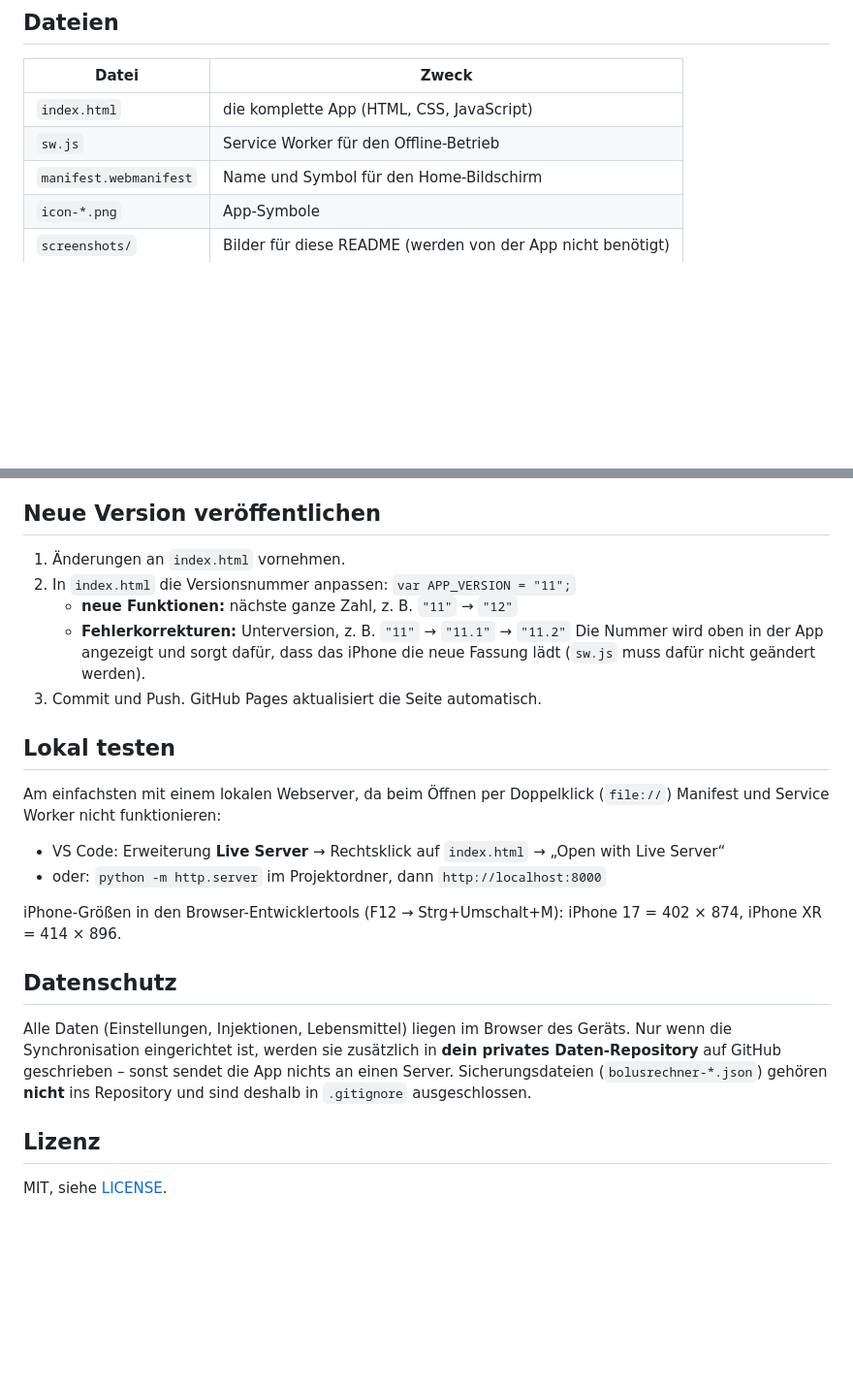
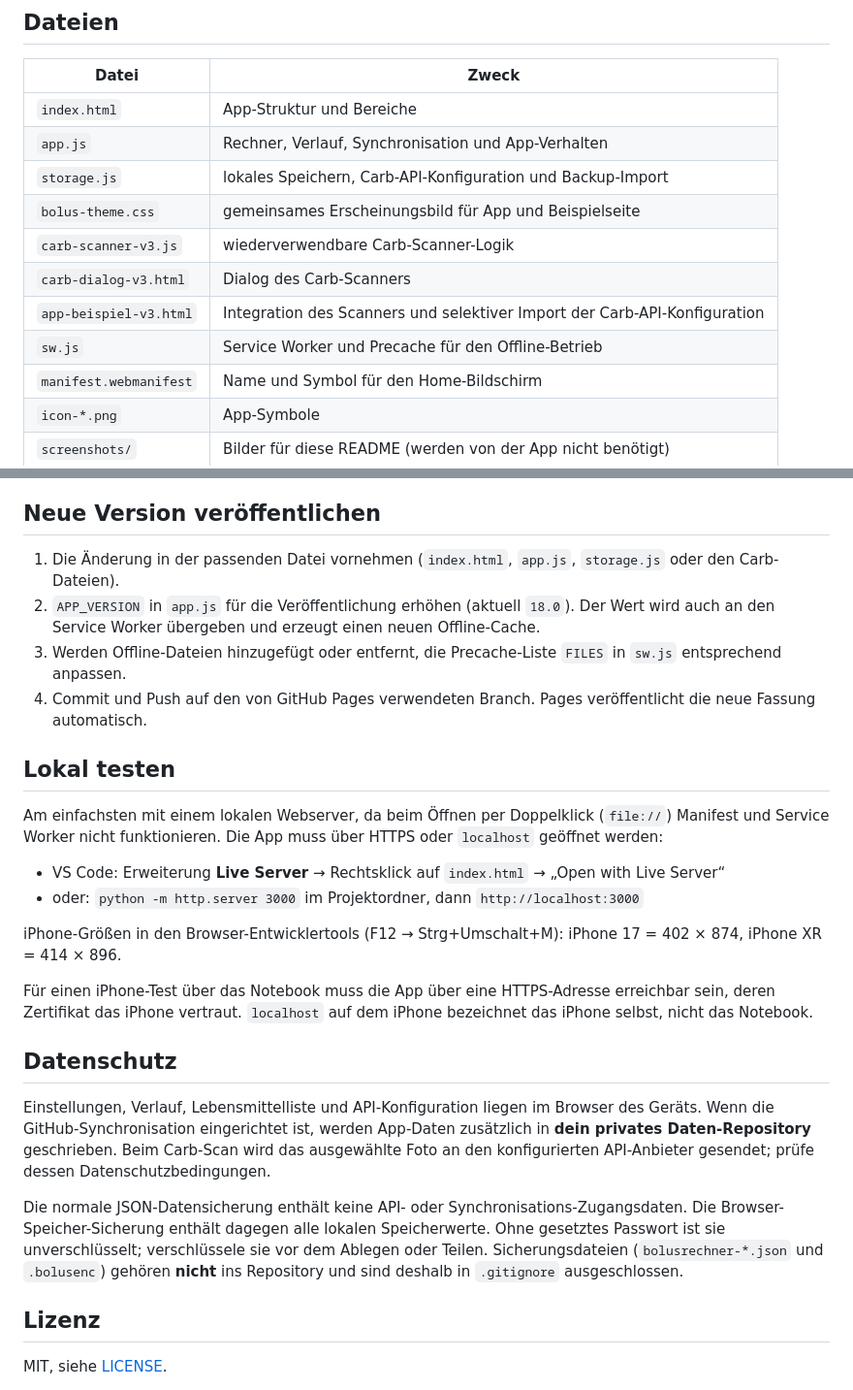
Before and after one commit to balu58/bolus, a Markdown page: README.md, 2 parts joined by grey strips. Shown at 97% size. Drawn GitHub-style; blank space fills up the shorter version.

Commit message:
v18.0 + Doku

```diff
--- a/README.md
+++ b/README.md
@@ -145,8 +158,14 @@ Werte älter als 15 Minuten werden grau dargestellt und nicht mehr in den Rechne
 
 | Datei | Zweck |
 |---|---|
-| `index.html` | die komplette App (HTML, CSS, JavaScript) |
-| `sw.js` | Service Worker für den Offline-Betrieb |
+| `index.html` | App-Struktur und Bereiche |
+| `app.js` | Rechner, Verlauf, Synchronisation und App-Verhalten |
+| `storage.js` | lokales Speichern, Carb-API-Konfiguration und Backup-Import |
+| `bolus-theme.css` | gemeinsames Erscheinungsbild für App und Beispielseite |
+| `carb-scanner-v3.js` | wiederverwendbare Carb-Scanner-Logik |
+| `carb-dialog-v3.html` | Dialog des Carb-Scanners |
+| `app-beispiel-v3.html` | Integration des Scanners und selektiver Import der Carb-API-Konfiguration |
+| `sw.js` | Service Worker und Precache für den Offline-Betrieb |
 | `manifest.webmanifest` | Name und Symbol für den Home-Bildschirm |
 | `icon-*.png` | App-Symbole |
 | `screenshots/` | Bilder für diese README (werden von der App nicht benötigt) |
@@ -161,31 +180,31 @@ Werte älter als 15 Minuten werden grau dargestellt und nicht mehr in den Rechne
 
 ## Neue Version veröffentlichen
 
-1. Änderungen an `index.html` vornehmen.
-2. In `index.html` die Versionsnummer anpassen: `var APP_VERSION = "11";`
-   - **neue Funktionen:** nächste ganze Zahl, z. B. `"11"` → `"12"`
-   - **Fehlerkorrekturen:** Unterversion, z. B. `"11"` → `"11.1"` → `"11.2"`
-   Die Nummer wird oben in der App angezeigt und sorgt dafür, dass das iPhone die neue Fassung lädt
-   (`sw.js` muss dafür nicht geändert werden).
-3. Commit und Push. GitHub Pages aktualisiert die Seite automatisch.
+1. Die Änderung in der passenden Datei vornehmen (`index.html`, `app.js`, `storage.js` oder den Carb-Dateien).
+2. `APP_VERSION` in `app.js` für die Veröffentlichung erhöhen (aktuell `18.0`). Der Wert wird auch an den Service Worker übergeben und erzeugt einen neuen Offline-Cache.
+3. Werden Offline-Dateien hinzugefügt oder entfernt, die Precache-Liste `FILES` in `sw.js` entsprechend anpassen.
+4. Commit und Push auf den von GitHub Pages verwendeten Branch. Pages veröffentlicht die neue Fassung automatisch.
 
 ## Lokal testen
 
 Am einfachsten mit einem lokalen Webserver, da beim Öffnen per Doppelklick (`file://`)
-Manifest und Service Worker nicht funktionieren:
+Manifest und Service Worker nicht funktionieren. Die App muss über HTTPS oder `localhost` geöffnet werden:
 
 - VS Code: Erweiterung **Live Server** → Rechtsklick auf `index.html` → „Open with Live Server“
-- oder: `python -m http.server` im Projektordner, dann `http://localhost:8000`
+- oder: `python -m http.server 3000` im Projektordner, dann `http://localhost:3000`
 
 iPhone-Größen in den Browser-Entwicklertools (F12 → Strg+Umschalt+M):
 iPhone 17 = 402 × 874, iPhone XR = 414 × 896.
 
+Für einen iPhone-Test über das Notebook muss die App über eine HTTPS-Adresse erreichbar sein, deren Zertifikat das iPhone vertraut. `localhost` auf dem iPhone bezeichnet das iPhone selbst, nicht das Notebook.
+
 ## Datenschutz
 
-Alle Daten (Einstellungen, Injektionen, Lebensmittel) liegen im Browser des Geräts.
-Nur wenn die Synchronisation eingerichtet ist, werden sie zusätzlich in **dein privates
-Daten-Repository** auf GitHub geschrieben – sonst sendet die App nichts an einen Server. Sicherungsdateien (`bolusrechner-*.json`) gehören
-**nicht** ins Repository und sind deshalb in `.gitignore` ausgeschlossen.
+Einstellungen, Verlauf, Lebensmittelliste und API-Konfiguration liegen im Browser des Geräts.
+Wenn die GitHub-Synchronisation eingerichtet ist, werden App-Daten zusätzlich in **dein privates
+Daten-Repository** geschrieben. Beim Carb-Scan wird das ausgewählte Foto an den konfigurierten API-Anbieter gesendet; prüfe dessen Datenschutzbedingungen.
+
+Die normale JSON-Datensicherung enthält keine API- oder Synchronisations-Zugangsdaten. Die Browser-Speicher-Sicherung enthält dagegen alle lokalen Speicherwerte. Ohne gesetztes Passwort ist sie unverschlüsselt; verschlüssele sie vor dem Ablegen oder Teilen. Sicherungsdateien (`bolusrechner-*.json` und `.bolusenc`) gehören **nicht** ins Repository und sind deshalb in `.gitignore` ausgeschlossen.
 
 ## Lizenz
 
```
Also changed, not shown: other parts of README.md (+16 -3 lines), screenshots/1-rechner.png, screenshots/2-essen.png, screenshots/3-verlauf.png, screenshots/4-einstellungen.png, screenshots/5-carb-import.png (added), 1 other file.
